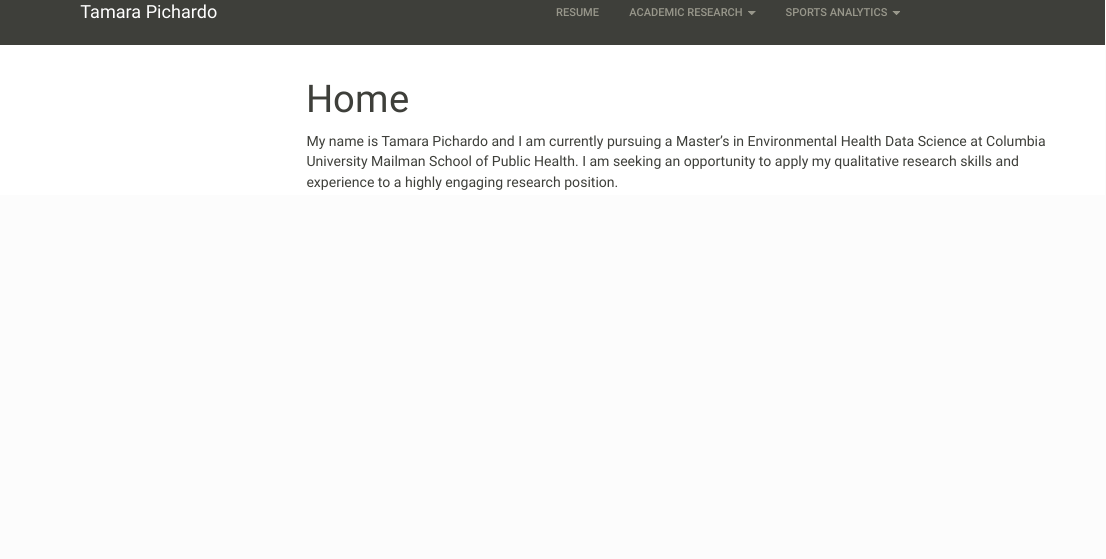
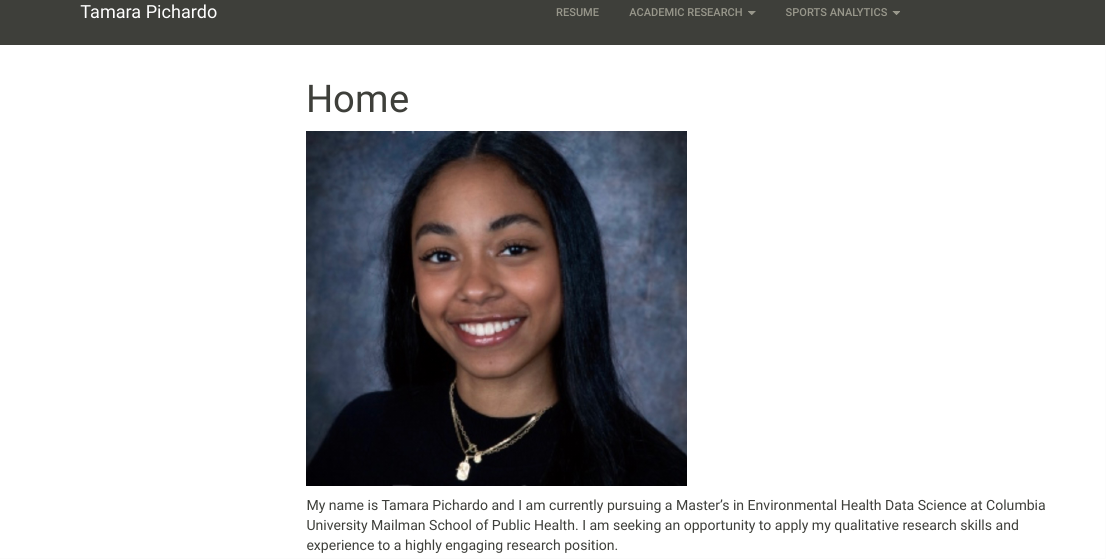
Before and after one commit to tpichardo7/tamara-pichardo.github.io, an R Markdown document (index.Rmd): the page in a window 1100 px wide, from its top. The pictures show the output file index.html that the author committed with the source, opened offline; library style sheets and scripts come from the installed R packages; menus at the side of the page are left out.

Commit message:
adding headshot

```diff
--- a/index.Rmd
+++ b/index.Rmd
@@ -5,6 +5,8 @@ output:
     toc: true
     toc_float: true
 ---
+
+<img src = "images/headshot.jpg" style = "width:50%">
 
   My name is Tamara Pichardo and I am currently pursuing a Master's in Environmental Health Data Science at Columbia University Mailman School of Public Health. I am seeking an opportunity to apply my qualitative research skills and experience to a highly engaging research position.
 
```
Also changed, not shown: images/headshot.jpg (added), index.html, 1 other file.
